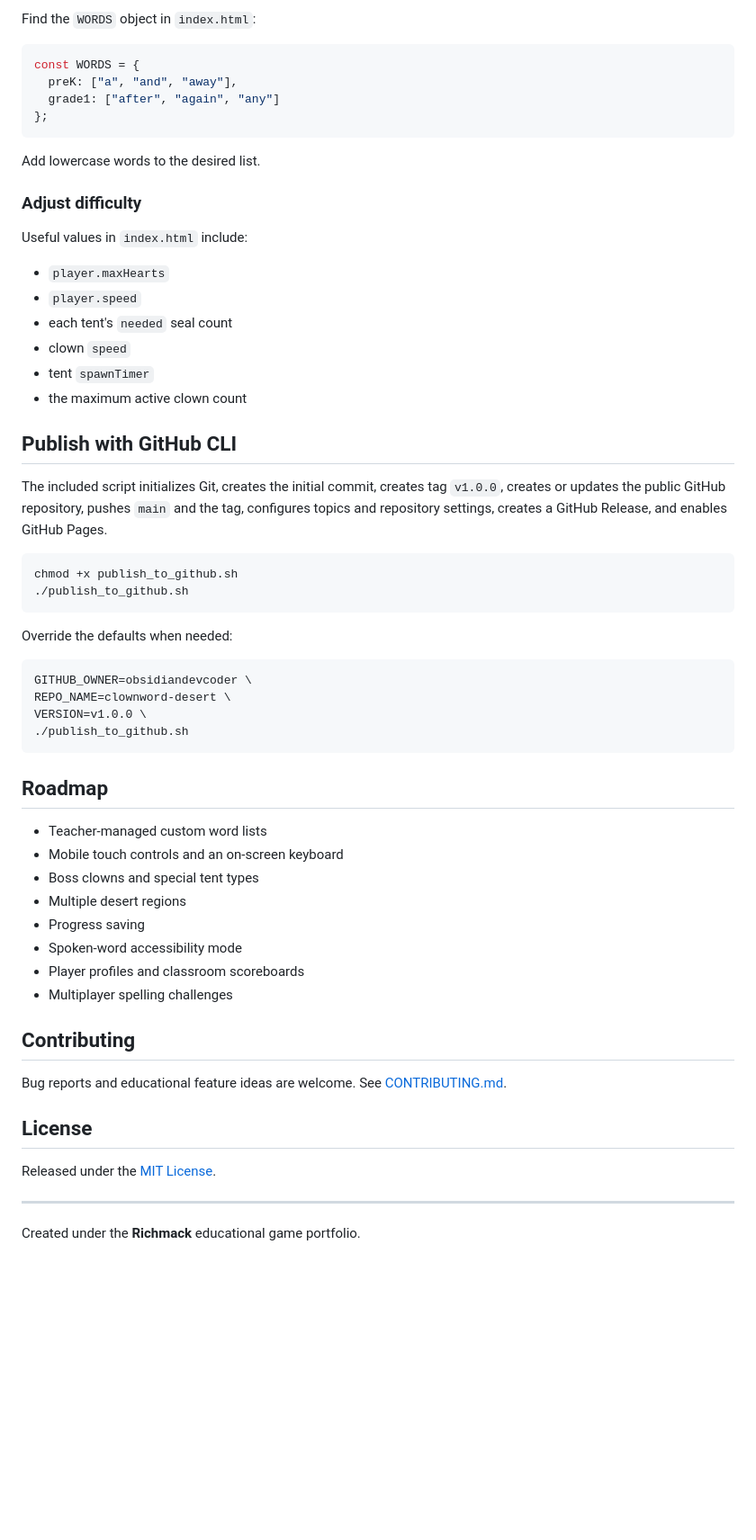
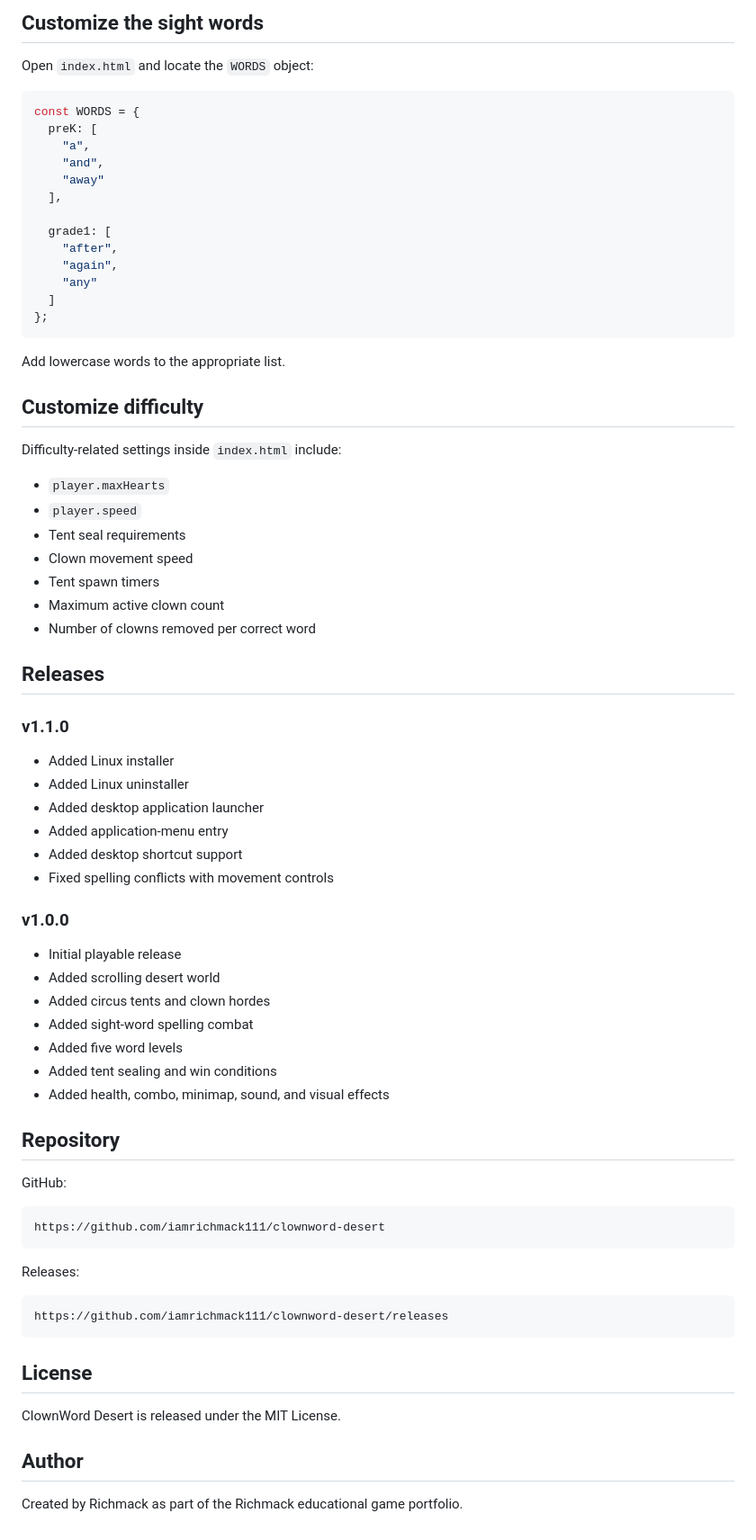
Before and after one commit to iamrichmack111/clownword-desert, a Markdown page: README.md, the part around one of its changes. Shown at 90% size. Rendered like a GitHub page; blank space fills up the shorter version.

Commit message:
Update README with installation and gameplay documentation

````diff
--- a/README.md
+++ b/README.md
@@ -110,63 +174,77 @@ The complete game is implemented with HTML, CSS, JavaScript, and the Canvas 2D A
 
-Find the `WORDS` object in `index.html`:
+## Customize the sight words
+
+Open `index.html` and locate the `WORDS` object:
 
 ```javascript
 const WORDS = {
-  preK: ["a", "and", "away"],
-  grade1: ["after", "again", "any"]
+  preK: [
+    "a",
+    "and",
+    "away"
+  ],
+
+  grade1: [
+    "after",
+    "again",
+    "any"
+  ]
 };
 ```
 
-Add lowercase words to the desired list.
+Add lowercase words to the appropriate list.
 
-### Adjust difficulty
+## Customize difficulty
 
-Useful values in `index.html` include:
+Difficulty-related settings inside `index.html` include:
 
 - `player.maxHearts`
 - `player.speed`
-- each tent's `needed` seal count
-- clown `speed`
-- tent `spawnTimer`
-- the maximum active clown count
+- Tent seal requirements
+- Clown movement speed
+- Tent spawn timers
+- Maximum active clown count
+- Number of clowns removed per correct word
 
-## Publish with GitHub CLI
+## Releases
 
-The included script initializes Git, creates the initial commit, creates tag `v1.0.0`, creates or updates the public GitHub repository, pushes `main` and the tag, configures topics and repository settings, creates a GitHub Release, and enables GitHub Pages.
+### v1.1.0
 
-```bash
-chmod +x publish_to_github.sh
-./publish_to_github.sh
+- Added Linux installer
+- Added Linux uninstaller
+- Added desktop application launcher
+- Added application-menu entry
+- Added desktop shortcut support
+- Fixed spelling conflicts with movement controls
+
+### v1.0.0
+
+- Initial playable release
+- Added scrolling desert world
+- Added circus tents and clown hordes
+- Added sight-word spelling combat
+- Added five word levels
+- Added tent sealing and win conditions
+- Added health, combo, minimap, sound, and visual effects
+
+## Repository
+
+GitHub:
+
+```text
+https://github.com/iamrichmack111/clownword-desert
 ```
 
-Override the defaults when needed:
+Releases:
 
-```bash
-GITHUB_OWNER=obsidiandevcoder \
-REPO_NAME=clownword-desert \
-VERSION=v1.0.0 \
-./publish_to_github.sh
+```text
+https://github.com/iamrichmack111/clownword-desert/releases
 ```
-
-## Roadmap
-
-- Teacher-managed custom word lists
-- Mobile touch controls and an on-screen keyboard
-- Boss clowns and special tent types
-- Multiple desert regions
-- Progress saving
-- Spoken-word accessibility mode
-- Player profiles and classroom scoreboards
-- Multiplayer spelling challenges
-
-## Contributing
-
-Bug reports and educational feature ideas are welcome. See [CONTRIBUTING.md](CONTRIBUTING.md).
 
 ## License
 
-Released under the [MIT License](LICENSE).
+ClownWord Desert is released under the MIT License.
 
----
+## Author
 
-Created under the **Richmack** educational game portfolio.
+Created by Richmack as part of the Richmack educational game portfolio.
````
Also changed, not shown: other parts of README.md (+137 -73 lines).
